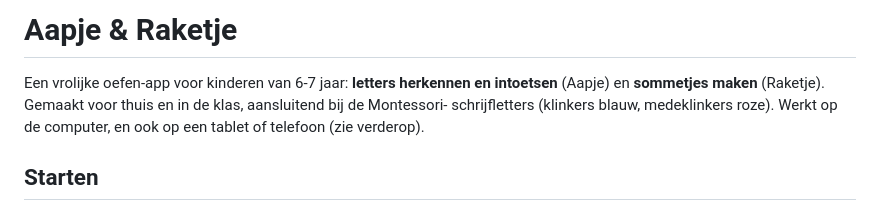
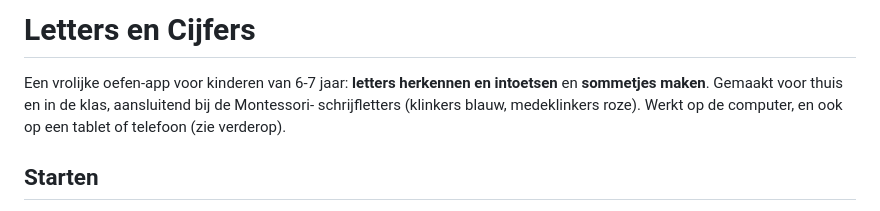
Before and after one commit to psohl/letter-en-reken-app, a Markdown page: README.md, the part around the change. Drawn GitHub-style.

```diff
--- a/README.md
+++ b/README.md
@@ -1,7 +1,7 @@
-# Aapje & Raketje
+# Letters en Cijfers
 
-Een vrolijke oefen-app voor kinderen van 6-7 jaar: **letters herkennen en intoetsen** (Aapje) en
-**sommetjes maken** (Raketje). Gemaakt voor thuis en in de klas, aansluitend bij de Montessori-
+Een vrolijke oefen-app voor kinderen van 6-7 jaar: **letters herkennen en intoetsen** en
+**sommetjes maken**. Gemaakt voor thuis en in de klas, aansluitend bij de Montessori-
 schrijfletters (klinkers blauw, medeklinkers roze). Werkt op de computer, en ook op een tablet of
 telefoon (zie verderop).
 
```
